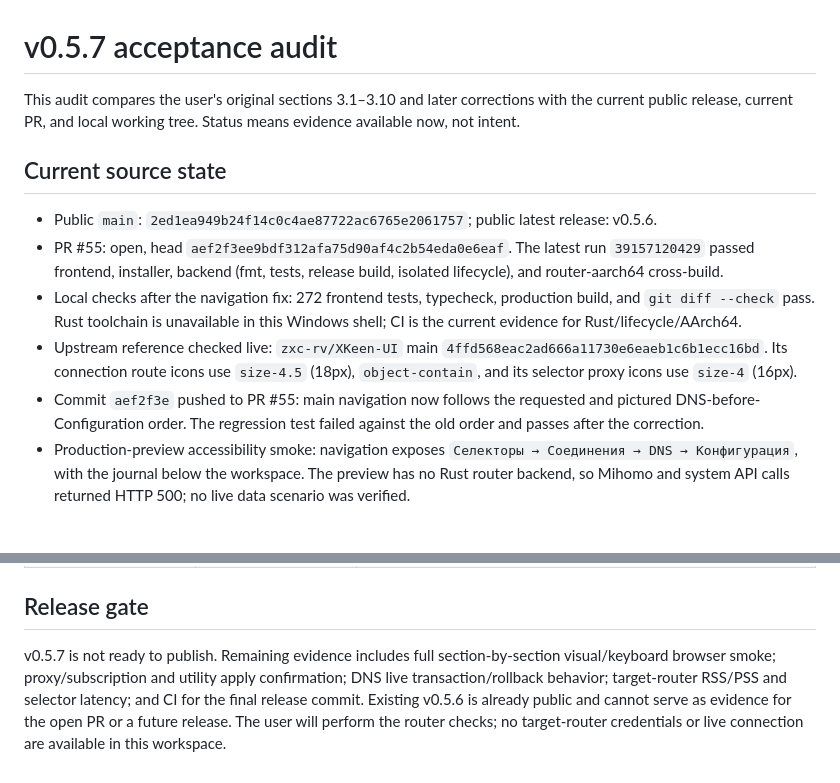
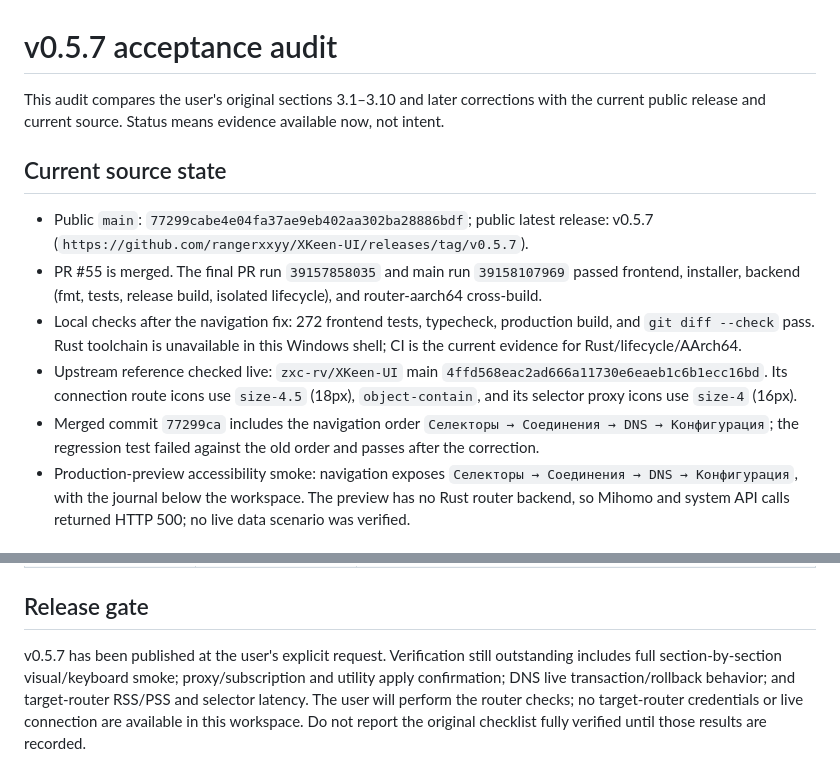
Before and after one commit to rangerxxyy/XKeen-UI, a Markdown page: docs/v0.5.7-acceptance-audit.md, 2 parts joined by grey strips. GitHub-like rendering.

```diff
--- a/docs/v0.5.7-acceptance-audit.md
+++ b/docs/v0.5.7-acceptance-audit.md
@@ -1,14 +1,14 @@
 # v0.5.7 acceptance audit
 
-This audit compares the user's original sections 3.1–3.10 and later corrections with the current public release, current PR, and local working tree. Status means evidence available now, not intent.
+This audit compares the user's original sections 3.1–3.10 and later corrections with the current public release and current source. Status means evidence available now, not intent.
 
 ## Current source state
 
-- Public `main`: `2ed1ea949b24f14c0c4ae87722ac6765e2061757`; public latest release: v0.5.6.
-- PR #55: open, head `aef2f3ee9bdf312afa75d90af4c2b54eda0e6eaf`. The latest run `39157120429` passed frontend, installer, backend (fmt, tests, release build, isolated lifecycle), and router-aarch64 cross-build.
+- Public `main`: `77299cabe4e04fa37ae9eb402aa302ba28886bdf`; public latest release: v0.5.7 (`https://github.com/rangerxxyy/XKeen-UI/releases/tag/v0.5.7`).
+- PR #55 is merged. The final PR run `39157858035` and main run `39158107969` passed frontend, installer, backend (fmt, tests, release build, isolated lifecycle), and router-aarch64 cross-build.
 - Local checks after the navigation fix: 272 frontend tests, typecheck, production build, and `git diff --check` pass. Rust toolchain is unavailable in this Windows shell; CI is the current evidence for Rust/lifecycle/AArch64.
 - Upstream reference checked live: `zxc-rv/XKeen-UI` main `4ffd568eac2ad666a11730e6eaeb1c6b1ecc16bd`. Its connection route icons use `size-4.5` (18px), `object-contain`, and its selector proxy icons use `size-4` (16px).
-- Commit `aef2f3e` pushed to PR #55: main navigation now follows the requested and pictured DNS-before-Configuration order. The regression test failed against the old order and passes after the correction.
+- Merged commit `77299ca` includes the navigation order `Селекторы → Соединения → DNS → Конфигурация`; the regression test failed against the old order and passes after the correction.
 - Production-preview accessibility smoke: navigation exposes `Селекторы → Соединения → DNS → Конфигурация`, with the journal below the workspace. The preview has no Rust router backend, so Mihomo and system API calls returned HTTP 500; no live data scenario was verified.
 
 ## Checklist evidence
@@ -28,4 +28,4 @@ This audit compares the user's original sections 3.1–3.10 and later correction
 
 ## Release gate
 
-v0.5.7 is not ready to publish. Remaining evidence includes full section-by-section visual/keyboard browser smoke; proxy/subscription and utility apply confirmation; DNS live transaction/rollback behavior; target-router RSS/PSS and selector latency; and CI for the final release commit. Existing v0.5.6 is already public and cannot serve as evidence for the open PR or a future release. The user will perform the router checks; no target-router credentials or live connection are available in this workspace.
+v0.5.7 has been published at the user's explicit request. Verification still outstanding includes full section-by-section visual/keyboard smoke; proxy/subscription and utility apply confirmation; DNS live transaction/rollback behavior; and target-router RSS/PSS and selector latency. The user will perform the router checks; no target-router credentials or live connection are available in this workspace. Do not report the original checklist fully verified until those results are recorded.
```
Also changed, not shown: FUNCTIONALITY_MAP.md (+1 -1 lines), PROJECT_STATUS.md (+9 -5 lines).
